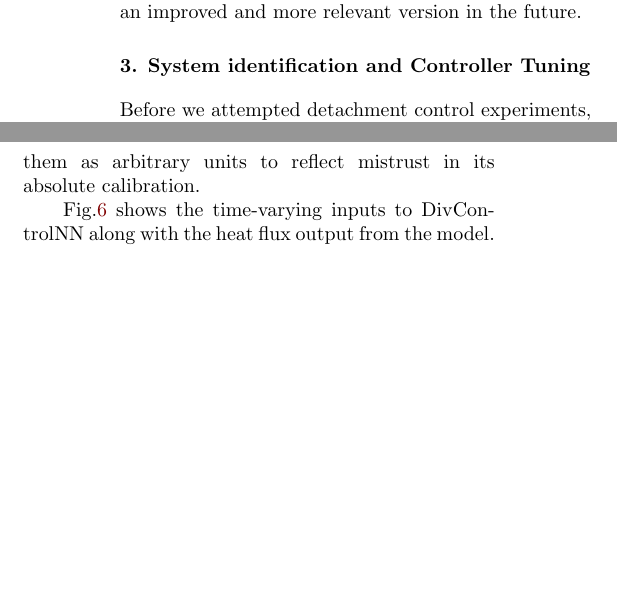
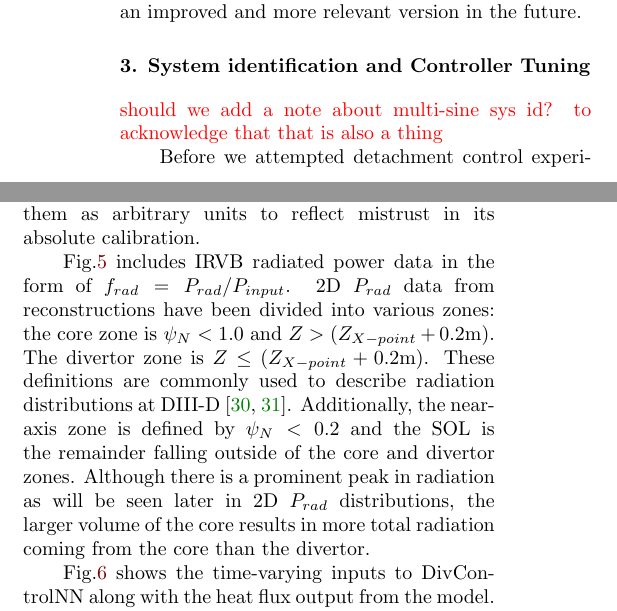
Before and after one commit to anchal-physics/KSTAR2024DetachCtrl, a LaTeX paper (main.tex, which reads sections/sysID_and_tuning.tex): two parts of the columns of pages 6 and 7 of 18 before the commit and two parts of the columns of pages 6 and 7 of 19 after it, joined at a grey line, cut so that both start at the same text, the shorter picture padded with empty space. Compiled offline with pdfLaTeX.

Commit message:
update IRVB and prad discussion in text

```diff
--- a/sections/sysID_and_tuning.tex
+++ b/sections/sysID_and_tuning.tex
@@ -15,6 +15,8 @@
 \input{figures/SM_inputs_35854}
 
 \input{figures/SM_LoopStability}
+
+\fixme{should we add a note about multi-sine sys id? to acknowledge that that is also a thing}
 
 Before we attempted detachment control experiments, we took two system identification shots.
 The data from the first system identification shot \#35853 is shown in Fig.\ref{fig:sysid_afrac}.
@@ -71,6 +73,13 @@ Furthermore, the infrared thermography diagnostic was not functional at the time
 Therefore, although DivControlNN reports divertor heat flux in MW m$^{-2}$, we have listed them as arbitrary units to reflect mistrust in its absolute calibration.
 %Note that we have not yet calibrated the DivControlNN model with any experimental data, so we treated the output as arbitrary units and later attempted to control the detachment with estimated changes to this arbitrary output.
 
+Fig.\ref{fig:sysid_sm} includes IRVB radiated power data in the form of $f_{rad} = P_{rad} / P_{input}$.
+2D $P_{rad}$ data from reconstructions have been divided into various zones: the core zone is $\psi_N < 1.0$ and $Z > (Z_{X-point} + 0.2 \mathrm{m})$.
+The divertor zone is $Z \leq (Z_{X-point} + 0.2 \mathrm{m})$.
+These definitions are commonly used to describe radiation distributions at \mbox{DIII-D} \cite{leonard_1995_rsi, eldon_2025_ppcf}.
+Additionally, the near-axis zone is defined by $\psi_N < 0.2$ and the SOL is the remainder falling outside of the core and divertor zones.
+Although there is a prominent peak in radiation as will be seen later in 2D $P_{rad}$ distributions, the larger volume of the core results in more total radiation coming from the core than the divertor.
+
 Fig.\ref{fig:SM_inputs_35854} shows the time-varying inputs to DivControlNN along with the heat flux output from the model.
 Here, note that the impurity fraction input to the model malfunctioned, and a constant zero impurity fraction was fed to the model even though we puffed in N$_2$ in this system identification test. During the test part from 7.5~s onwards, we can see that most inputs to the model remained mostly constant, and only the line-averaged electron density showed considerable changes.
 It can be seen thus that at this time, DivControlNN solely relied on changes in the electron density to estimate heat flux at the outer divertor.
```
Also changed, not shown: figures/DetCtrl_2D_35854.tex (+2 -1 lines), refs.bib (+10 -0 lines), figures/DetCtrl_2D_35853.pdf, 1 other file.
